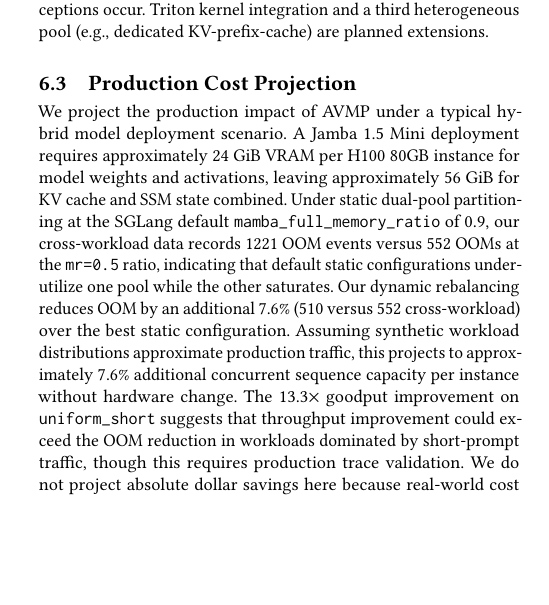
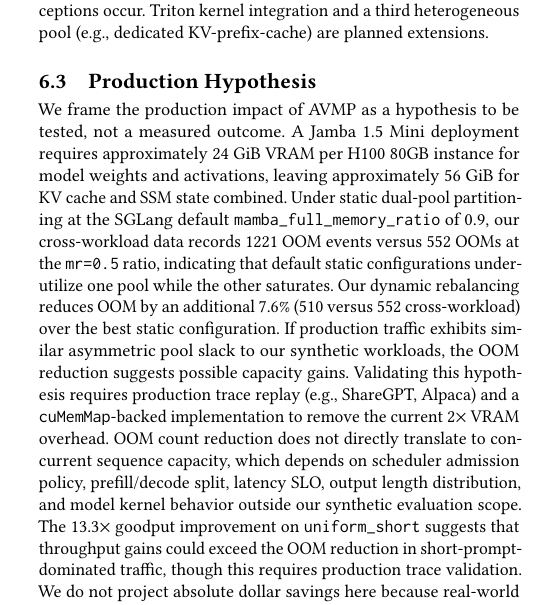
Before and after one commit to codepawl/cachepawl, a LaTeX paper (research/avmp/paper.tex, which reads research/avmp/sections/07-discussion.tex): part of one column of page 7 of 8, cut so that both start at the same text, the shorter picture padded with empty space. Compiled offline with pdfLaTeX.

Commit message:
docs(paper): rename Production Projection to Production Hypothesis with hedged language
GPT-5.5 reviewer Axis 6 (Score 4/10), Push Back #2: the section 6.3
"Production Cost Projection" title and the "projects to approximately
7.6%" sentence read as a quantitative claim about production capacity
gain. The paper measured OOM count reduction in a synthetic simulator
with three workloads; that does not project cleanly to "additional
concurrent sequence capacity per instance" because real serving depends
on scheduler admission policy, prefill/decode split, latency SLO,
output length distribution, and kernel behavior - none of which the
simulator models.

Reframe the subsection as a hypothesis to be tested, not a measured
outcome:
- Title: Production Cost Projection -> Production Hypothesis
- Label: sec:discussion:projection -> sec:discussion:hypothesis
- Paragraph: remove "projects to approximately 7.6% additional
  concurrent sequence capacity" sentence; add explicit list of
  serving variables not captured by the simulator; add explicit
  "validating this hypothesis requires production trace replay
  (ShareGPT, Alpaca) and a cuMemMap-backed implementation"

The OOM-count numbers (1221 OOMs at mr=0.9 vs 552 at mr=0.5 vs 510
with AVMP), the 7.6% reduction figure, and the H100 80GB / 24 GiB
weights scenario all stay - they are factual measurements or
deployment context, not the contested projection. The 13.3x goodput
sentence keeps its "though this requires production trace validation"
hedge.

Grep verification confirms zero references to the old label
sec:discussion:projection remain.

```diff
--- a/research/avmp/sections/07-discussion.tex
+++ b/research/avmp/sections/07-discussion.tex
@@ -11,7 +11,7 @@ We select \texttt{avmp\_dynamic\_b128} as the default configuration rather than
 
 Future research directions extend beyond resolving the immediate architectural limitations. We plan to explore workload-prediction heuristics for proactive capacity rebalancing before allocation exceptions occur. Triton kernel integration and a third heterogeneous pool (e.g., dedicated KV-prefix-cache) are planned extensions.
 
-\subsection{Production Cost Projection}
-\label{sec:discussion:projection}
+\subsection{Production Hypothesis}
+\label{sec:discussion:hypothesis}
 
-We project the production impact of AVMP under a typical hybrid model deployment scenario. A Jamba 1.5 Mini deployment requires approximately 24 GiB VRAM per H100 80GB instance for model weights and activations, leaving approximately 56 GiB for KV cache and SSM state combined. Under static dual-pool partitioning at the SGLang default \texttt{mamba\_full\_memory\_ratio} of 0.9, our cross-workload data records 1221 OOM events versus 552 OOMs at the \texttt{mr=0.5} ratio, indicating that default static configurations underutilize one pool while the other saturates. Our dynamic rebalancing reduces OOM by an additional 7.6\% (510 versus 552 cross-workload) over the best static configuration. Assuming synthetic workload distributions approximate production traffic, this projects to approximately 7.6\% additional concurrent sequence capacity per instance without hardware change. The 13.3$\times$ goodput improvement on \texttt{uniform\_short} suggests that throughput improvement could exceed the OOM reduction in workloads dominated by short-prompt traffic, though this requires production trace validation. We do not project absolute dollar savings here because real-world cost depends on instance pricing, utilization rates, and workload mix, all outside our synthetic evaluation scope.
+We frame the production impact of AVMP as a hypothesis to be tested, not a measured outcome. A Jamba 1.5 Mini deployment requires approximately 24 GiB VRAM per H100 80GB instance for model weights and activations, leaving approximately 56 GiB for KV cache and SSM state combined. Under static dual-pool partitioning at the SGLang default \texttt{mamba\_full\_memory\_ratio} of 0.9, our cross-workload data records 1221 OOM events versus 552 OOMs at the \texttt{mr=0.5} ratio, indicating that default static configurations underutilize one pool while the other saturates. Our dynamic rebalancing reduces OOM by an additional 7.6\% (510 versus 552 cross-workload) over the best static configuration. If production traffic exhibits similar asymmetric pool slack to our synthetic workloads, the OOM reduction suggests possible capacity gains. Validating this hypothesis requires production trace replay (e.g., ShareGPT, Alpaca) and a \texttt{cuMemMap}-backed implementation to remove the current 2$\times$ VRAM overhead. OOM count reduction does not directly translate to concurrent sequence capacity, which depends on scheduler admission policy, prefill/decode split, latency SLO, output length distribution, and model kernel behavior outside our synthetic evaluation scope. The 13.3$\times$ goodput improvement on \texttt{uniform\_short} suggests that throughput gains could exceed the OOM reduction in short-prompt-dominated traffic, though this requires production trace validation. We do not project absolute dollar savings here because real-world cost depends on instance pricing, utilization rates, and workload mix, all outside our synthetic evaluation scope.
```
